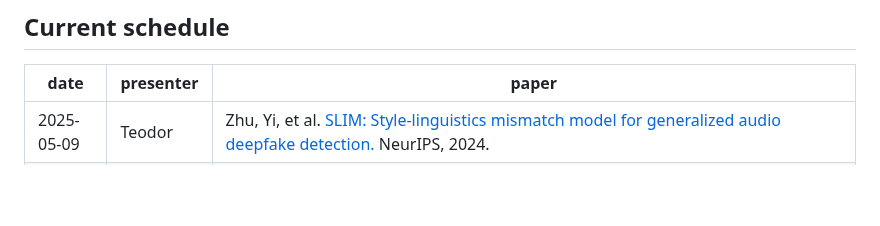
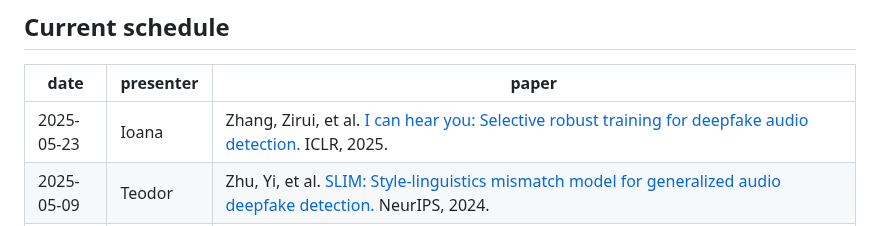
Before and after one commit to aletheia-group/reading-group, a Markdown page: README.md, the part around the change. GitHub-like rendering; blank space fills up the shorter version.

```diff
--- a/README.md
+++ b/README.md
@@ -11,6 +11,7 @@
 
 | date | presenter | paper |
 |------|-----------|-------|
+| 2025-05-23 | Ioana | Zhang, Zirui, et al. [I can hear you: Selective robust training for deepfake audio detection.](https://openreview.net/forum?id=2GcR9bO620) ICLR, 2025. |
 | 2025-05-09 | Teodor | Zhu, Yi, et al. [SLIM: Style-linguistics mismatch model for generalized audio deepfake detection.](https://arxiv.org/pdf/2407.18517) NeurIPS, 2024. |
 | 2025-03-14 | Dimtris | Karageorgiou, Dimitrios, et al. [Any-Resolution AI-Generated Image Detection by Spectral Learning.](https://arxiv.org/pdf/2411.19417) CVPR, 2025. |
 | 2025-02-28 | Dragoș | Choi, Jongwook, et al. [Exploiting style latent flows for generalizing deepfake video detection.](https://openaccess.thecvf.com/content/CVPR2024/papers/Choi_Exploiting_Style_Latent_Flows_for_Generalizing_Deepfake_Video_Detection_CVPR_2024_paper.pdf) CVPR, 2024. |
```
